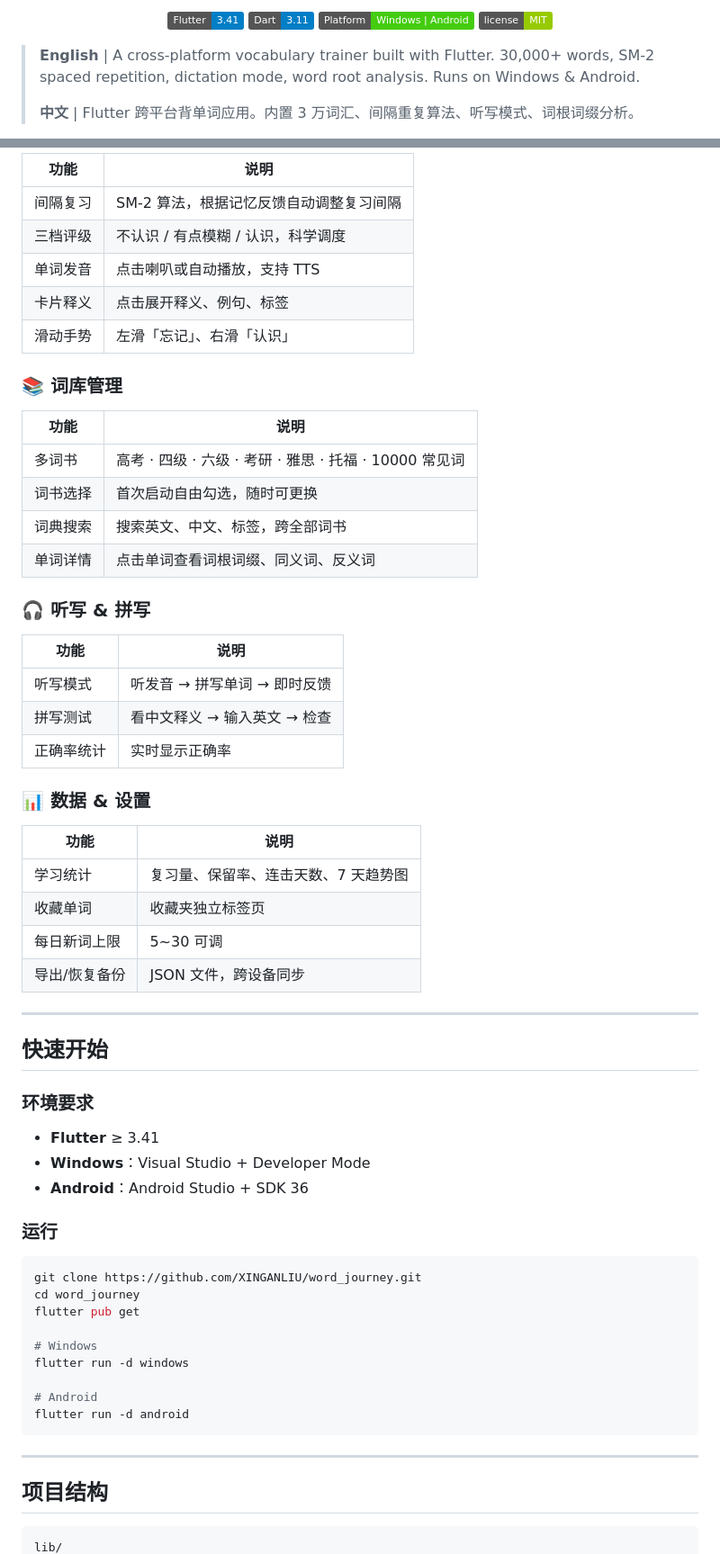
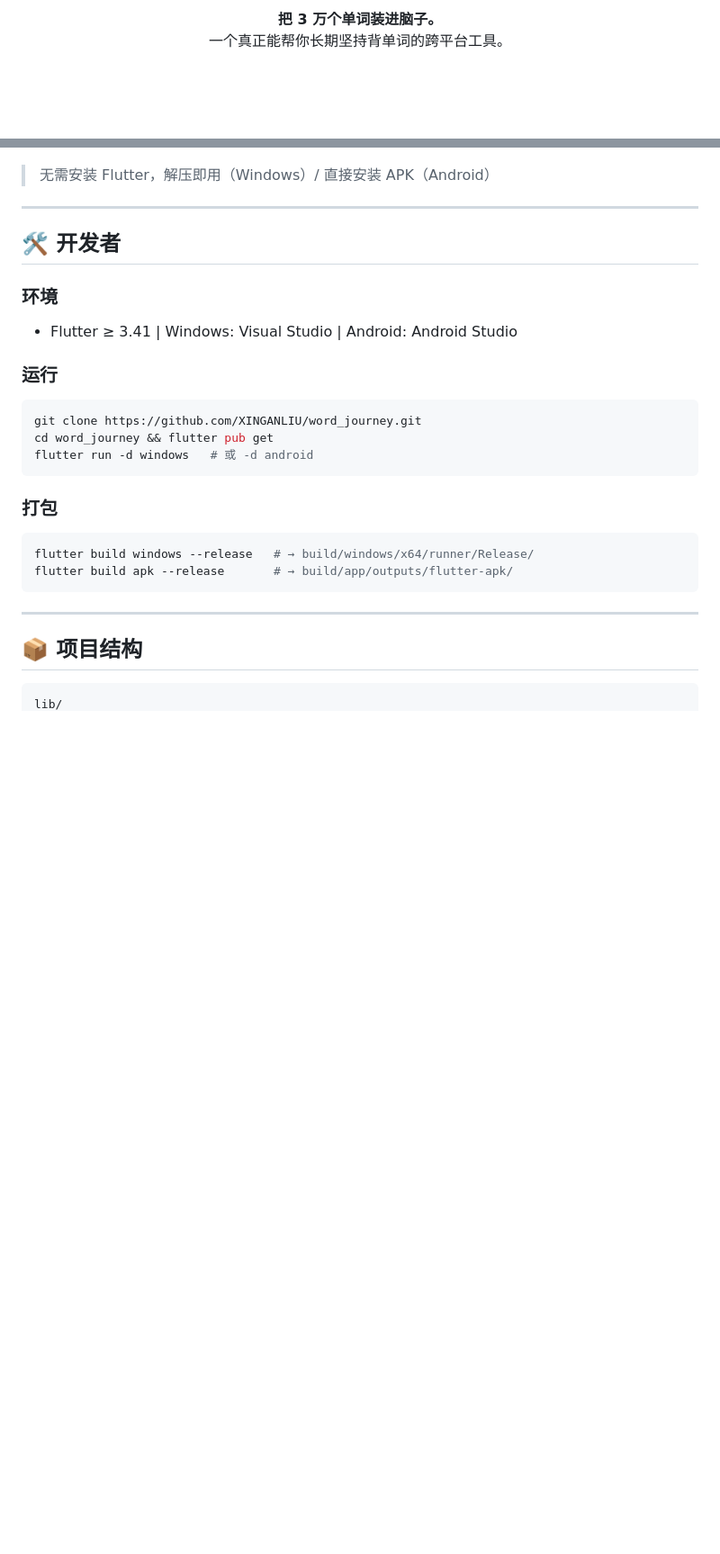
Before and after one commit to XINGANLIU/word_journey, a Markdown page: README.md, 2 parts joined by grey strips. Shown at 90% size. GitHub-like rendering; badges without logos; blank space fills up the shorter version.

````diff
--- a/README.md
+++ b/README.md
@@ -3,13 +12,7 @@
 
 <p align="center">
-  <img src="https://img.shields.io/badge/Flutter-3.41-blue?logo=flutter" alt="Flutter">
-  <img src="https://img.shields.io/badge/Dart-3.11-blue?logo=dart" alt="Dart">
-  <img src="https://img.shields.io/badge/Platform-Windows%20%7C%20Android-brightgreen" alt="Platform">
-  <img src="https://img.shields.io/badge/license-MIT-green" alt="License">
+  <b>把 3 万个单词装进脑子。</b><br>
+  一个真正能帮你长期坚持背单词的跨平台工具。
 </p>
 
-> **English** | A cross-platform vocabulary trainer built with Flutter. 30,000+ words, SM-2 spaced repetition, dictation mode, word root analysis. Runs on Windows & Android.
->
-> **中文** | Flutter 跨平台背单词应用。内置 3 万词汇、间隔重复算法、听写模式、词根词缀分析。
-
 <p align="center">
@@ -42,65 +69,29 @@
 
-| 功能 | 说明 |
-|------|------|
-| 间隔复习 | SM-2 算法，根据记忆反馈自动调整复习间隔 |
-| 三档评级 | 不认识 / 有点模糊 / 认识，科学调度 |
-| 单词发音 | 点击喇叭或自动播放，支持 TTS |
-| 卡片释义 | 点击展开释义、例句、标签 |
-| 滑动手势 | 左滑「忘记」、右滑「认识」 |
-
-### 📚 词库管理
-
-| 功能 | 说明 |
-|------|------|
-| 多词书 | 高考 · 四级 · 六级 · 考研 · 雅思 · 托福 · 10000 常见词 |
-| 词书选择 | 首次启动自由勾选，随时可更换 |
-| 词典搜索 | 搜索英文、中文、标签，跨全部词书 |
-| 单词详情 | 点击单词查看词根词缀、同义词、反义词 |
-
-### 🎧 听写 & 拼写
-
-| 功能 | 说明 |
-|------|------|
-| 听写模式 | 听发音 → 拼写单词 → 即时反馈 |
-| 拼写测试 | 看中文释义 → 输入英文 → 检查 |
-| 正确率统计 | 实时显示正确率 |
-
-### 📊 数据 & 设置
-
-| 功能 | 说明 |
-|------|------|
-| 学习统计 | 复习量、保留率、连击天数、7 天趋势图 |
-| 收藏单词 | 收藏夹独立标签页 |
-| 每日新词上限 | 5~30 可调 |
-| 导出/恢复备份 | JSON 文件，跨设备同步 |
+> 无需安装 Flutter，解压即用（Windows）/ 直接安装 APK（Android）
 
 ---
 
-## 快速开始
+## 🛠 开发者
 
-### 环境要求
-
-- **Flutter** ≥ 3.41
-- **Windows**：Visual Studio + Developer Mode
-- **Android**：Android Studio + SDK 36
+### 环境
+- Flutter ≥ 3.41 | Windows: Visual Studio | Android: Android Studio
 
 ### 运行
-
 ```bash
 git clone https://github.com/XINGANLIU/word_journey.git
-cd word_journey
-flutter pub get
+cd word_journey && flutter pub get
+flutter run -d windows   # 或 -d android
+```
 
-# Windows
-flutter run -d windows
-
-# Android
-flutter run -d android
+### 打包
+```bash
+flutter build windows --release   # → build/windows/x64/runner/Release/
+flutter build apk --release       # → build/app/outputs/flutter-apk/
 ```
 
 ---
 
-## 项目结构
+## 📦 项目结构
 
 ```
 lib/
````
Also changed, not shown: other parts of README.md (+73 -88 lines).
